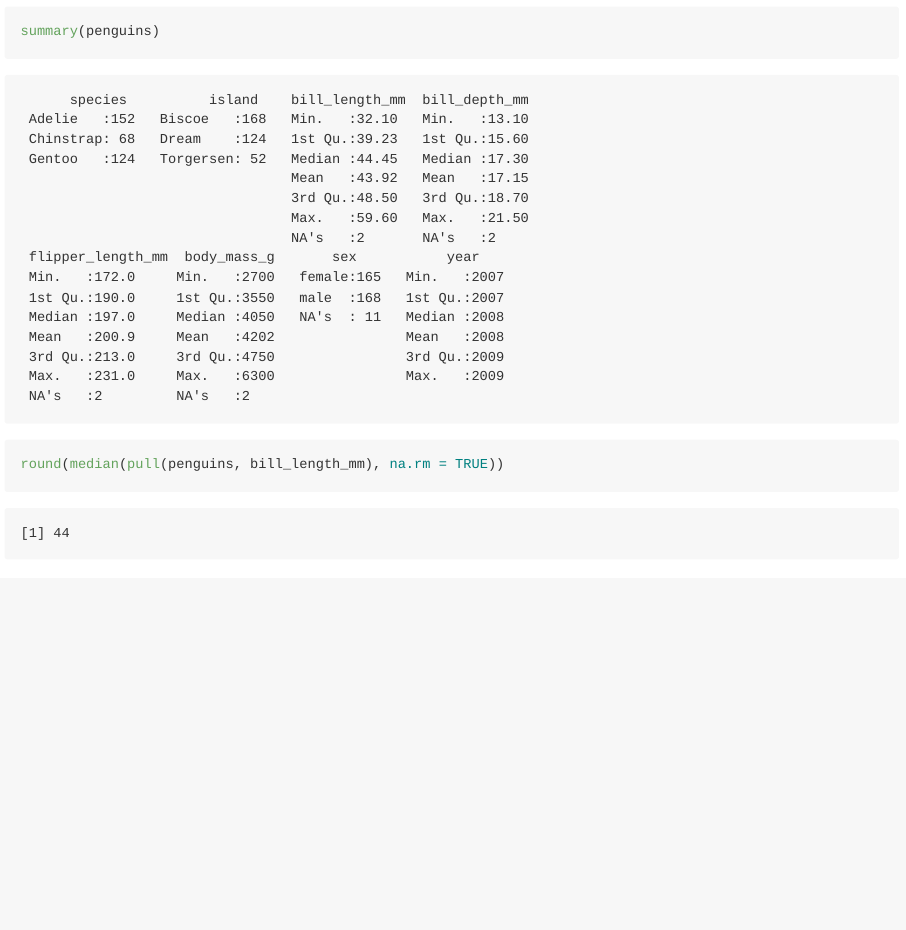
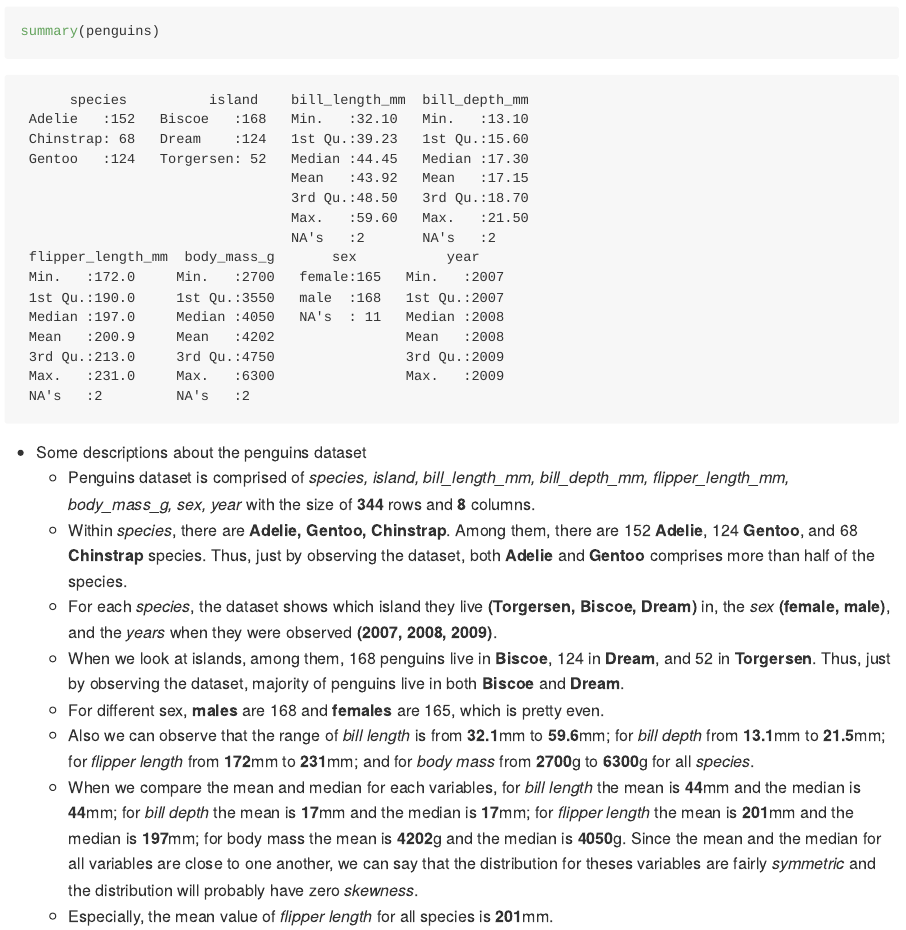
Before and after one commit to kxl5060/p8105_hw1_kl3069, an R Markdown document (p8105_hw1_kl3069.Rmd): the page in a window 1100 px wide, from 3110 px down. Rendered offline with R 4.5, knitr and Pandoc, with nearby package versions; code that draws random numbers runs with fixed seeds of ours; long lines of code are wrapped.

Commit message:
second commit -- homework 1

````diff
--- a/p8105_hw1_kl3069.Rmd
+++ b/p8105_hw1_kl3069.Rmd
@@ -86,14 +86,9 @@ data("penguins", package = "palmerpenguins")
 penguins
 ```
 
-```{r}
+```{r summary}
 summary(penguins)
 ```
-
-```{r}
-round(median(pull(penguins, bill_length_mm), na.rm = TRUE))
-```
-
 
 * Some descriptions about the penguins dataset
   + Penguins dataset is comprised of _`r names(penguins)`_ with the size of **`r nrow(penguins)`** rows and **`r ncol(penguins)`** columns.<br/>
````
